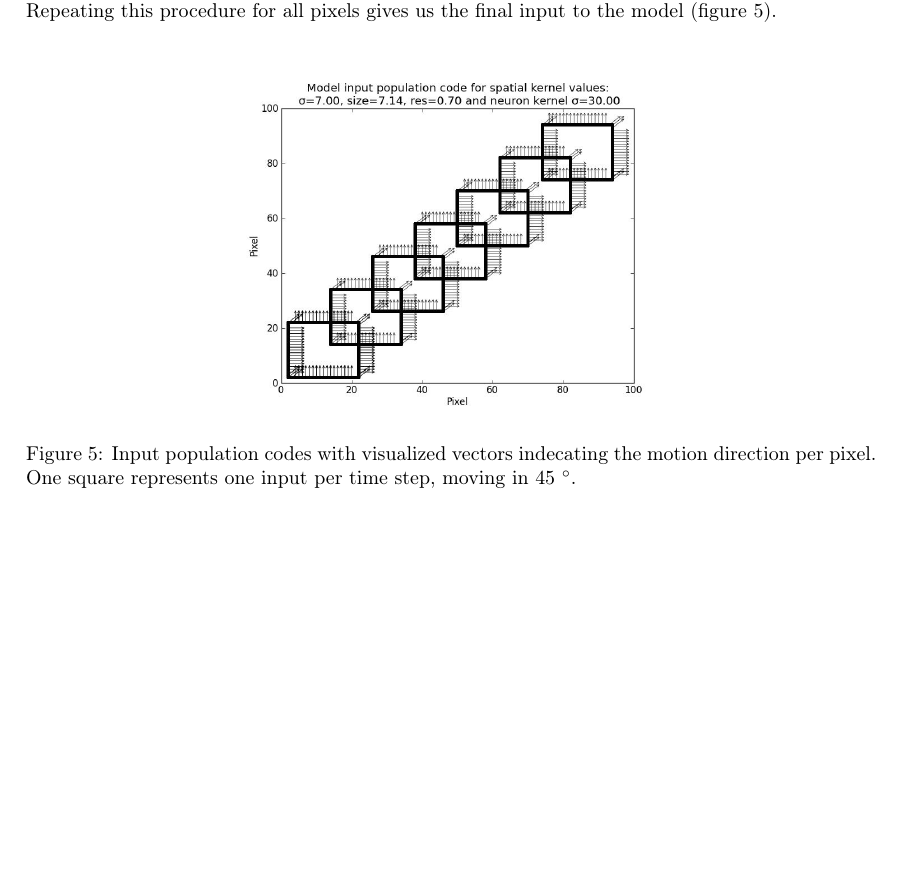
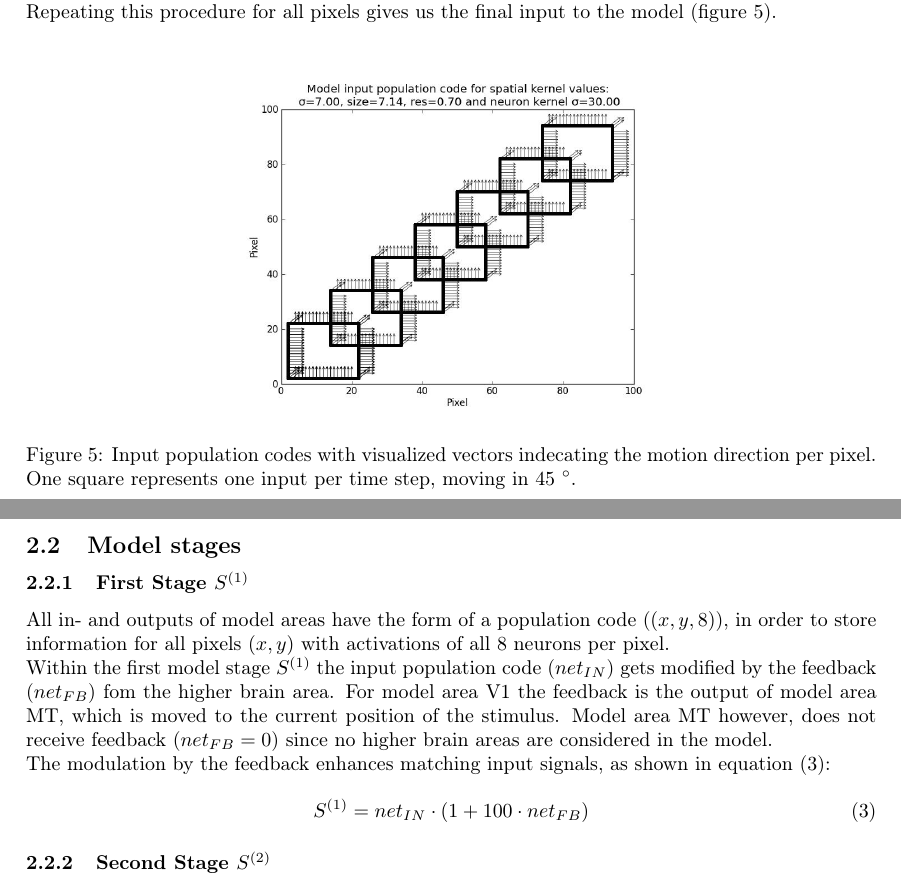
Before and after one commit to ohaas/Lab_rotation_report, a LaTeX paper (Report.tex): part of page 5 of 5 before the commit and two parts of pages 5 and 6 of 6 after it, the two joined at a grey line, cut so that both start at the same text, the shorter picture padded with empty space. Compiled offline with pdfLaTeX.

Commit message:
First model stage done

```diff
--- a/Report.tex
+++ b/Report.tex
@@ -149,4 +149,21 @@ Repeating this procedure for all pixels gives us the final input to the model (f
 \end{figure}
 \vspace{0.5cm}
 
+\subsection{Model stages}
+\subsubsection{First Stage $S^{(1)}$}
+
+All in- and outputs of model areas have the form of a population code ($(x,y,8)$), in order to store information for all pixels $(x,y)$ with activations of all 8 neurons per pixel.\\
+Within the first model stage $S^{(1)}$ the input population code ($net_{IN}$) gets modified by the feedback ($net_{FB}$) fom the higher brain area. For model area V1 the feedback is the output of model area MT, which is moved to the current position of the stimulus. Model area MT however, does not receive feedback ($net_{FB}=0$) since no higher brain areas are considered in the model.\\
+The modulation by the feedback enhances matching input signals, as shown in equation~\eqref{First_Stage}:
+
+\begin{equation}
+S^{(1)}=net_{IN}\cdot(1+100\cdot net_{FB})
+\label{First_Stage}
+\end{equation}
+
+\subsubsection{Second Stage $S^{(2)}$}
+
+
+
+
 \end{document}
```
Also changed, not shown: Report.pdf, Report.tex (4 more changed lines), 4 other files.
